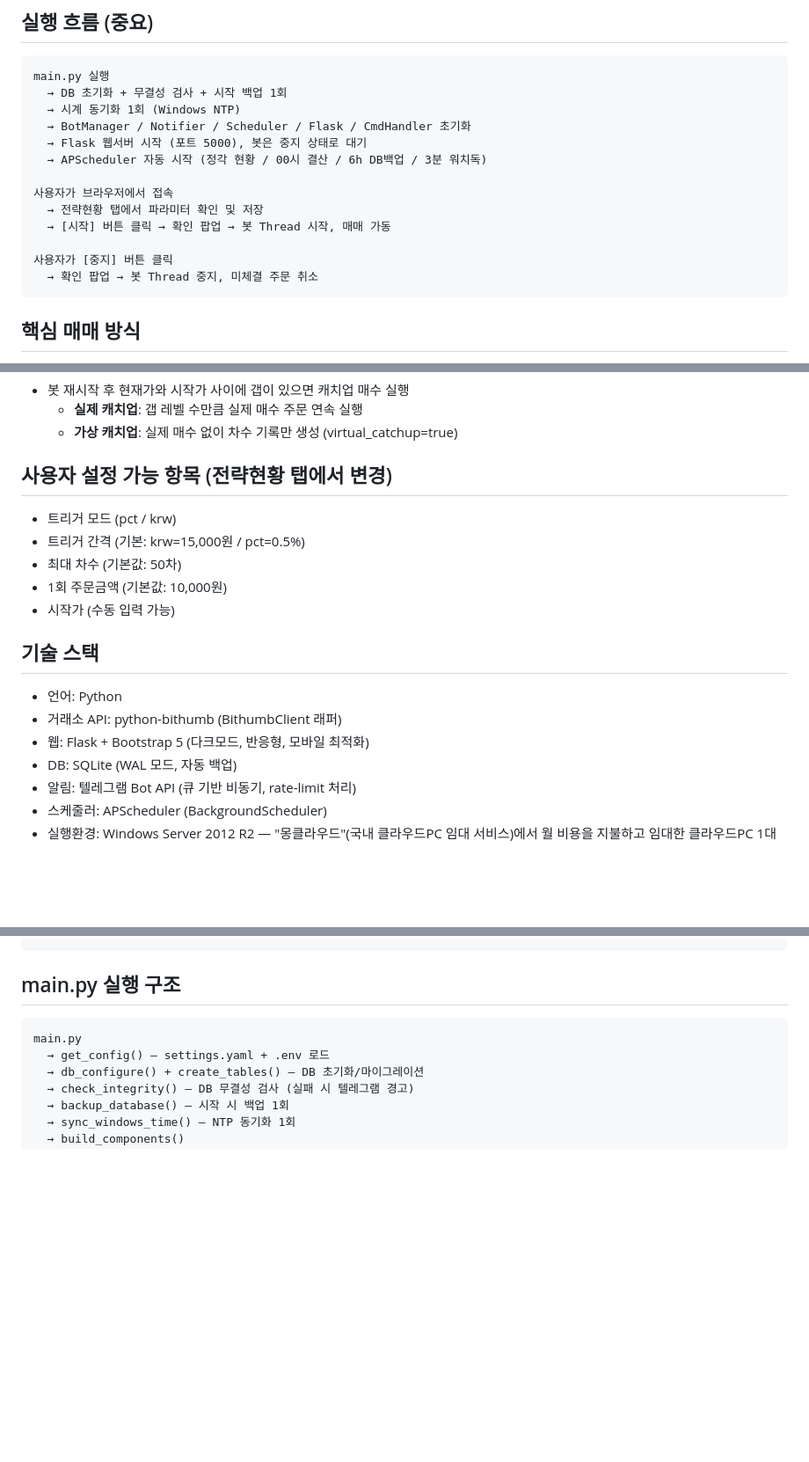
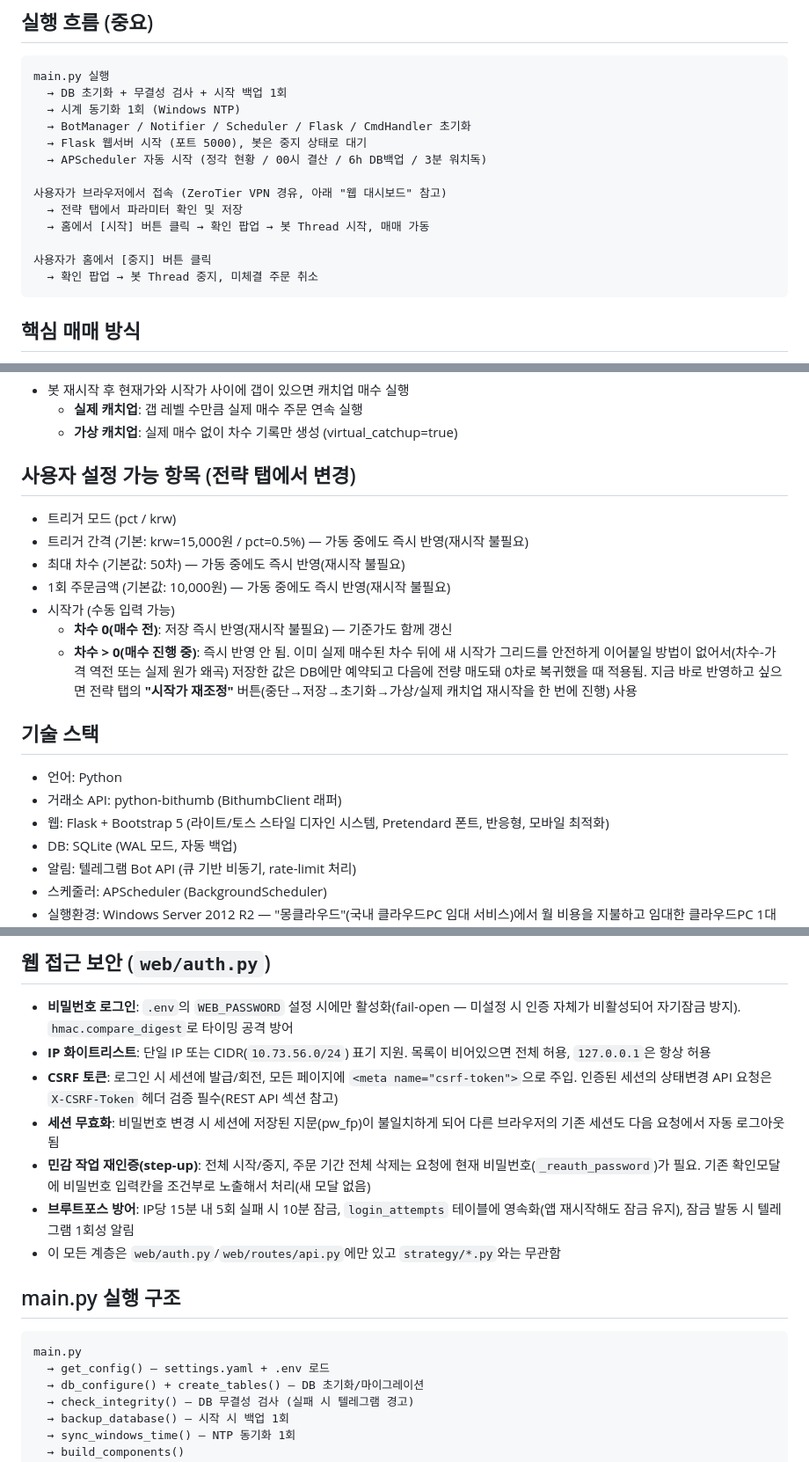
Before and after one commit to dbghwns0111/crypto-split-bot, a Markdown page: CLAUDE.md, 3 parts joined by grey strips. Shown at 88% size. Rendered like a GitHub page; blank space fills up the shorter version.

````diff
--- a/CLAUDE.md
+++ b/CLAUDE.md
@@ -15,11 +15,11 @@ main.py 실행
   → Flask 웹서버 시작 (포트 5000), 봇은 중지 상태로 대기
   → APScheduler 자동 시작 (정각 현황 / 00시 결산 / 6h DB백업 / 3분 워치독)
 
-사용자가 브라우저에서 접속
-  → 전략현황 탭에서 파라미터 확인 및 저장
-  → [시작] 버튼 클릭 → 확인 팝업 → 봇 Thread 시작, 매매 가동
+사용자가 브라우저에서 접속 (ZeroTier VPN 경유, 아래 "웹 대시보드" 참고)
+  → 전략 탭에서 파라미터 확인 및 저장
+  → 홈에서 [시작] 버튼 클릭 → 확인 팝업 → 봇 Thread 시작, 매매 가동
 
-사용자가 [중지] 버튼 클릭
+사용자가 홈에서 [중지] 버튼 클릭
   → 확인 팝업 → 봇 Thread 중지, 미체결 주문 취소
 ```
 
@@ -55,17 +55,24 @@ main.py 실행
   - **실제 캐치업**: 갭 레벨 수만큼 실제 매수 주문 연속 실행
   - **가상 캐치업**: 실제 매수 없이 차수 기록만 생성 (virtual_catchup=true)
 
-## 사용자 설정 가능 항목 (전략현황 탭에서 변경)
+## 사용자 설정 가능 항목 (전략 탭에서 변경)
 - 트리거 모드 (pct / krw)
-- 트리거 간격 (기본: krw=15,000원 / pct=0.5%)
-- 최대 차수 (기본값: 50차)
-- 1회 주문금액 (기본값: 10,000원)
+- 트리거 간격 (기본: krw=15,000원 / pct=0.5%) — 가동 중에도 즉시 반영(재시작 불필요)
+- 최대 차수 (기본값: 50차) — 가동 중에도 즉시 반영(재시작 불필요)
+- 1회 주문금액 (기본값: 10,000원) — 가동 중에도 즉시 반영(재시작 불필요)
 - 시작가 (수동 입력 가능)
+  - **차수 0(매수 전)**: 저장 즉시 반영(재시작 불필요) — 기준가도 함께 갱신
+  - **차수 > 0(매수 진행 중)**: 즉시 반영 안 됨. 이미 실제 매수된 차수 뒤에
+    새 시작가 그리드를 안전하게 이어붙일 방법이 없어서(차수-가격 역전 또는
+    실제 원가 왜곡) 저장한 값은 DB에만 예약되고 다음에 전량 매도돼 0차로
+    복귀했을 때 적용됨. 지금 바로 반영하고 싶으면 전략 탭의 **"시작가
+    재조정"** 버튼(중단→저장→초기화→가상/실제 캐치업 재시작을 한 번에 진행)
+    사용
 
 ## 기술 스택
 - 언어: Python
 - 거래소 API: python-bithumb (BithumbClient 래퍼)
-- 웹: Flask + Bootstrap 5 (다크모드, 반응형, 모바일 최적화)
+- 웹: Flask + Bootstrap 5 (라이트/토스 스타일 디자인 시스템, Pretendard 폰트, 반응형, 모바일 최적화)
 - DB: SQLite (WAL 모드, 자동 백업)
 - 알림: 텔레그램 Bot API (큐 기반 비동기, rate-limit 처리)
 - 스케줄러: APScheduler (BackgroundScheduler)
@@ -328,4 +370,23 @@ DELETE /api/trades/orders     → 주문 내역 삭제
 ```
+
+## 웹 접근 보안 (`web/auth.py`)
+- **비밀번호 로그인**: `.env`의 `WEB_PASSWORD` 설정 시에만 활성화(fail-open —
+  미설정 시 인증 자체가 비활성되어 자기잠금 방지). `hmac.compare_digest`로
+  타이밍 공격 방어
+- **IP 화이트리스트**: 단일 IP 또는 CIDR(`10.73.56.0/24`) 표기 지원. 목록이
+  비어있으면 전체 허용, `127.0.0.1`은 항상 허용
+- **CSRF 토큰**: 로그인 시 세션에 발급/회전, 모든 페이지에 `<meta
+  name="csrf-token">`으로 주입. 인증된 세션의 상태변경 API 요청은
+  `X-CSRF-Token` 헤더 검증 필수(REST API 섹션 참고)
+- **세션 무효화**: 비밀번호 변경 시 세션에 저장된 지문(pw_fp)이 불일치하게
+  되어 다른 브라우저의 기존 세션도 다음 요청에서 자동 로그아웃됨
+- **민감 작업 재인증(step-up)**: 전체 시작/중지, 주문 기간 전체 삭제는 요청에
+  현재 비밀번호(`_reauth_password`)가 필요. 기존 확인모달에 비밀번호 입력칸을
+  조건부로 노출해서 처리(새 모달 없음)
+- **브루트포스 방어**: IP당 15분 내 5회 실패 시 10분 잠금, `login_attempts`
+  테이블에 영속화(앱 재시작해도 잠금 유지), 잠금 발동 시 텔레그램 1회성 알림
+- 이 모든 계층은 `web/auth.py`/`web/routes/api.py`에만 있고 `strategy/*.py`와는
+  무관함
 
 ## main.py 실행 구조
 ```
````
Also changed, not shown: other parts of CLAUDE.md (+64 -23 lines).
